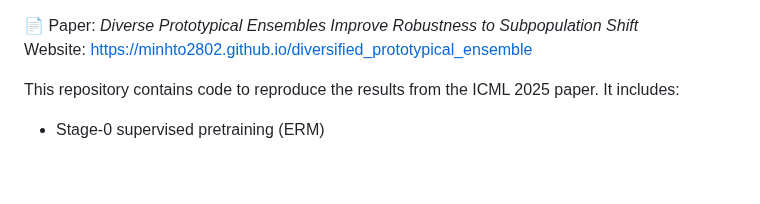
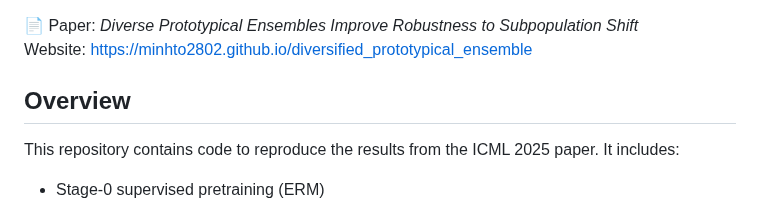
Before and after one commit to minhto2802/DPE, a Markdown page: README.md, the part around the change. Rendered like a GitHub page; blank space fills up the shorter version.

```diff
--- a/README.md
+++ b/README.md
@@ -1,6 +1,8 @@
 📄 Paper: *Diverse Prototypical Ensembles Improve Robustness to Subpopulation Shift*
 Website: [https://minhto2802.github.io/diversified_prototypical_ensemble](https://minhto2802.github.io/diversified_prototypical_ensemble)
 
+Overview
+---------------------
 This repository contains code to reproduce the results from the ICML 2025 paper. It includes:
 
 - Stage-0 supervised pretraining (ERM)
```
